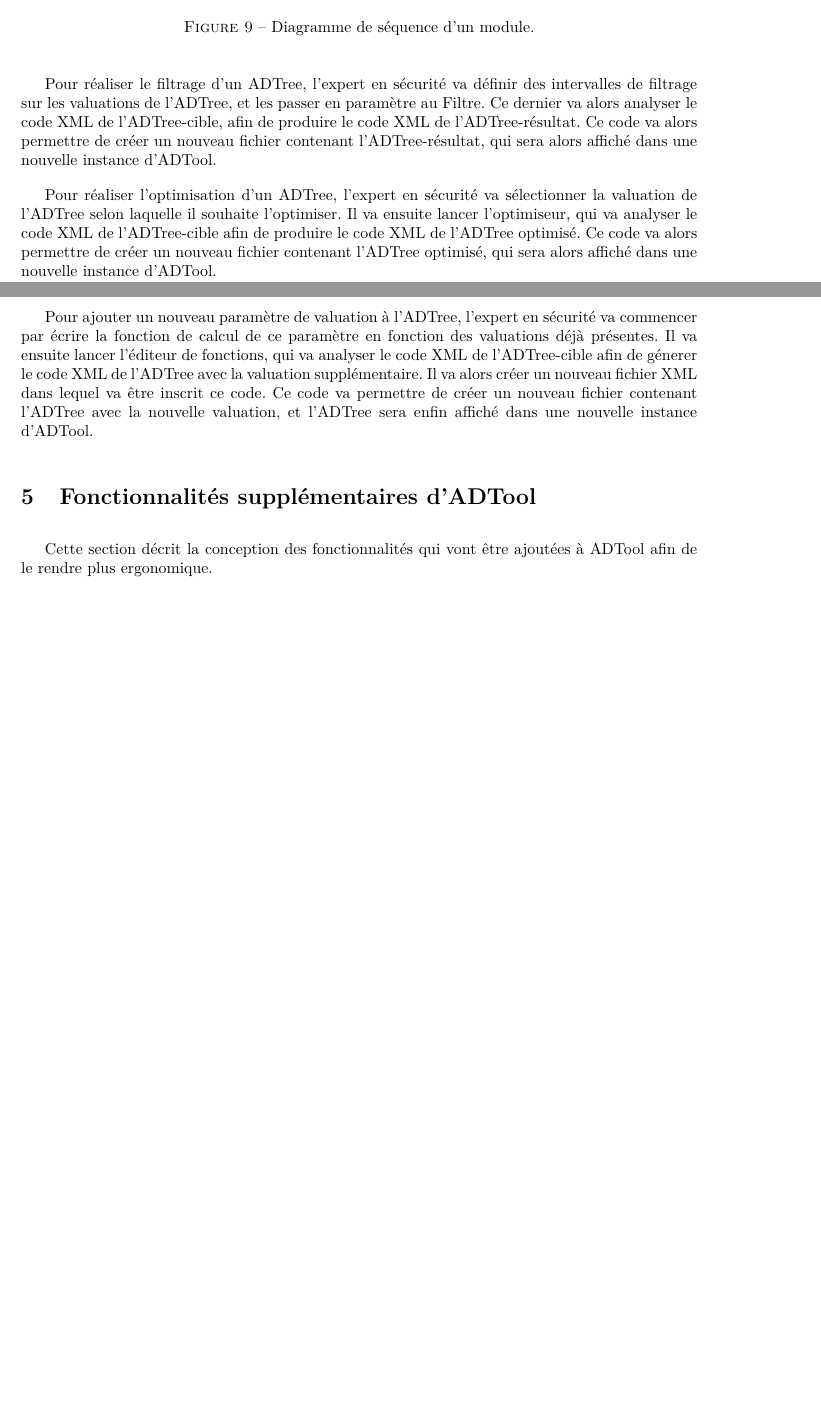
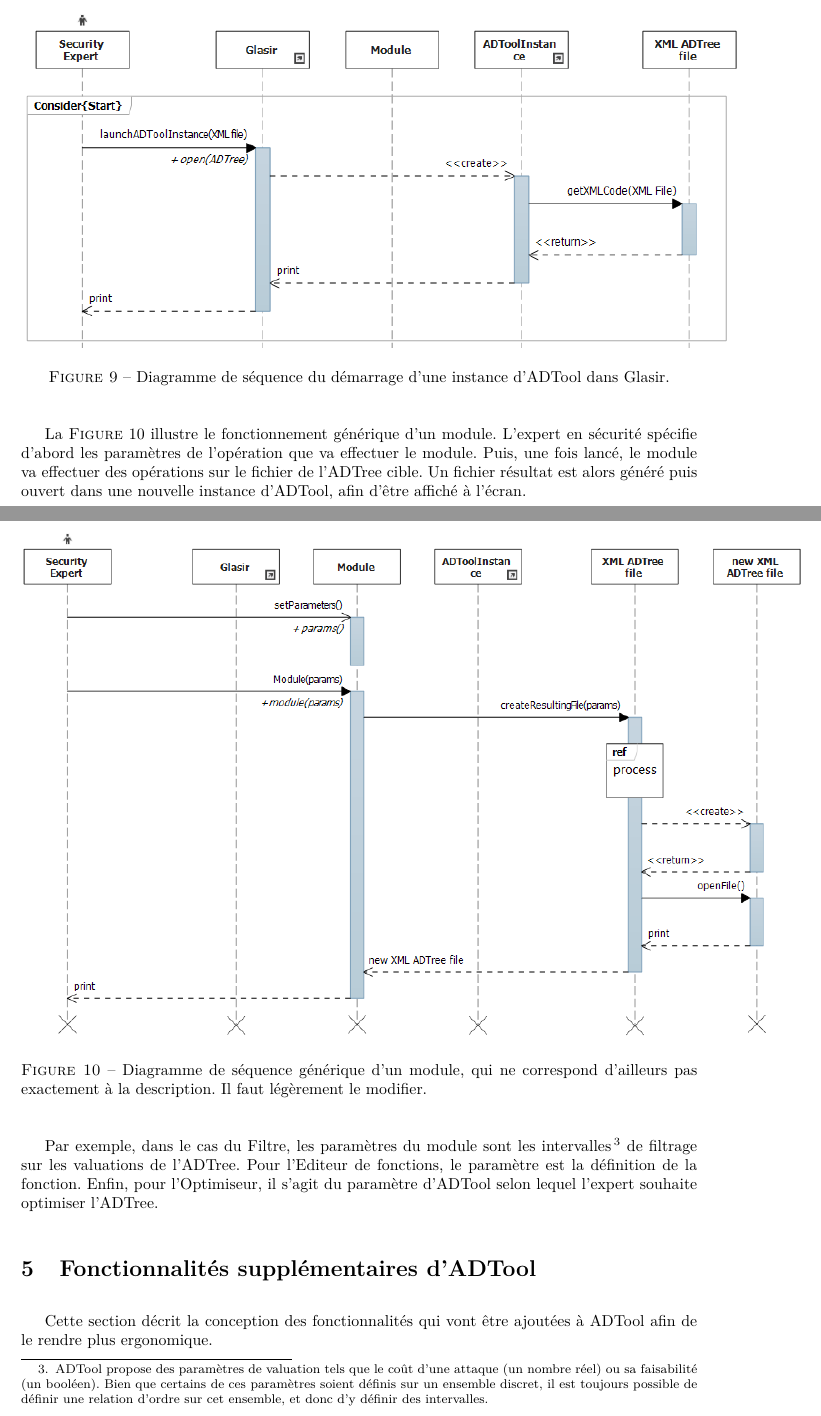
Before and after one commit to HKervadec/korrigolo, a LaTeX document (reports/4 - conception/main.tex, which reads reports/4 - conception/input/sequence.tex): two parts of pages 12 and 13 of 20, joined at a grey line, cut at the place of the change, the shorter picture padded with empty space. Compiled offline with pdfLaTeX.

Commit message:
conception report v2

```diff
--- a/reports/4 - conception/input/sequence.tex
+++ b/reports/4 - conception/input/sequence.tex
@@ -9,41 +9,18 @@
 
 	    \begin{figure}[H]
 	        \centering
-	        \includegraphics[height=1\textwidth]{figure/moduleSeqDiag.png}
-	        \caption{Diagramme de séquence d'un module.}
-	        \label{fig:module}
+	        \includegraphics[height=0.5\textwidth]{figure/startseqdiag.png}
+	        \caption{Diagramme de séquence du démarrage d'une instance d'ADTool dans Glasir.}
+	        \label{fig:start}
 	    \end{figure}
 
+	    La {\sc Figure}~{\ref{fig:moduleseq}} illustre le fonctionnement générique d'un module. L'expert en sécurité spécifie d'abord les paramètres de l'opération que va effectuer le module. Puis, une fois lancé, le module va effectuer des opérations sur le fichier de l'ADTree cible. Un fichier résultat est alors généré puis ouvert dans une nouvelle instance d'ADTool, afin d'être affiché à l'écran.
 
-%	\subsection{Filtre}
-%
-%	    \begin{figure}[H]
-%	        \centering
-%	        \includegraphics[height=1\textwidth]{figure/Filter.png}
-%	        \caption{Diagramme de séquence du module Filtre.}
-%	        \label{fig:filter}
-%	    \end{figure}
+	    \begin{figure}[H]
+	        \centering
+	        \includegraphics[height=0.75\textwidth]{figure/moduleSeqDiag.png}
+	        \caption{Diagramme de séquence générique d'un module, qui ne correspond d'ailleurs pas exactement à la description. Il faut légèrement le modifier.}
+	        \label{fig:moduleseq}
+	    \end{figure}
 
-Pour réaliser le filtrage d'un ADTree, l'expert en sécurité va définir des intervalles de filtrage sur les valuations de l'ADTree, et les passer en paramètre au Filtre. Ce dernier va alors analyser le code XML de l'ADTree-cible, afin de produire le code XML de l'ADTree-résultat. Ce code va alors permettre de créer un nouveau fichier contenant l'ADTree-résultat, qui sera alors affiché dans une nouvelle instance d'ADTool.
-
-%	\subsection{Optimiseur}
-%
-%	    \begin{figure}[H]
-%	        \centering
-%	        \includegraphics[height=1\textwidth]{figure/Optim.png}
-%	        \caption{Diagramme de séquence du module Optimiseur.}
-%	        \label{fig:optim}
-%	    \end{figure}
-
-Pour réaliser l'optimisation d'un ADTree, l'expert en sécurité va sélectionner la valuation de l'ADTree selon laquelle il souhaite l'optimiser. Il va ensuite lancer l'optimiseur, qui va analyser le code XML de l'ADTree-cible afin de produire le code XML de l'ADTree optimisé. Ce code va alors permettre de créer un nouveau fichier contenant l'ADTree optimisé, qui sera alors affiché dans une nouvelle instance d'ADTool.
-
-%	\subsection{Éditeur de fonctions}
-%
-%	    \begin{figure}[H]
-%	        \centering
-%	        \includegraphics[height=1\textwidth]{figure/FunctionEditor.png}
-%	        \caption{Diagramme de séquence du module Éditeur de fonctions.}
-%	        \label{fig:function}
-%	    \end{figure}
-
-Pour ajouter un nouveau paramètre de valuation à l'ADTree, l'expert en sécurité va commencer par écrire la fonction de calcul de ce paramètre en fonction des valuations déjà présentes. Il va ensuite lancer l'éditeur de fonctions, qui va analyser le code XML de l'ADTree-cible afin de génerer le code XML de l'ADTree avec la valuation supplémentaire. Il va alors créer un nouveau fichier XML dans lequel va être inscrit ce code. Ce code va permettre de créer un nouveau fichier contenant l'ADTree avec la nouvelle valuation, et l'ADTree sera enfin affiché dans une nouvelle instance d'ADTool.
+Par exemple, dans le cas du Filtre, les paramètres du module sont les intervalles\footnote{ADTool propose des paramètres de valuation tels que le coût d'une attaque (un nombre réel) ou sa faisabilité (un booléen). Bien que certains de ces paramètres soient définis sur un ensemble discret, il est toujours possible de définir une relation d'ordre sur cet ensemble, et donc d'y définir des intervalles.} de filtrage sur les valuations de l'ADTree. Pour l'Editeur de fonctions, le paramètre est la définition de la fonction. Enfin, pour l'Optimiseur, il s'agit du paramètre d'ADTool selon lequel l'expert souhaite optimiser l'ADTree.
```
Also changed, not shown: reports/4 - conception/input/foncADTool.tex (+1 -3 lines), reports/4 - conception/figure/moduleSeqDiag.PNG, reports/4 - conception/figure/startseqdiag.PNG (added), reports/4 - conception/input/sequence.tex (6 more changed lines), 3 other files.
